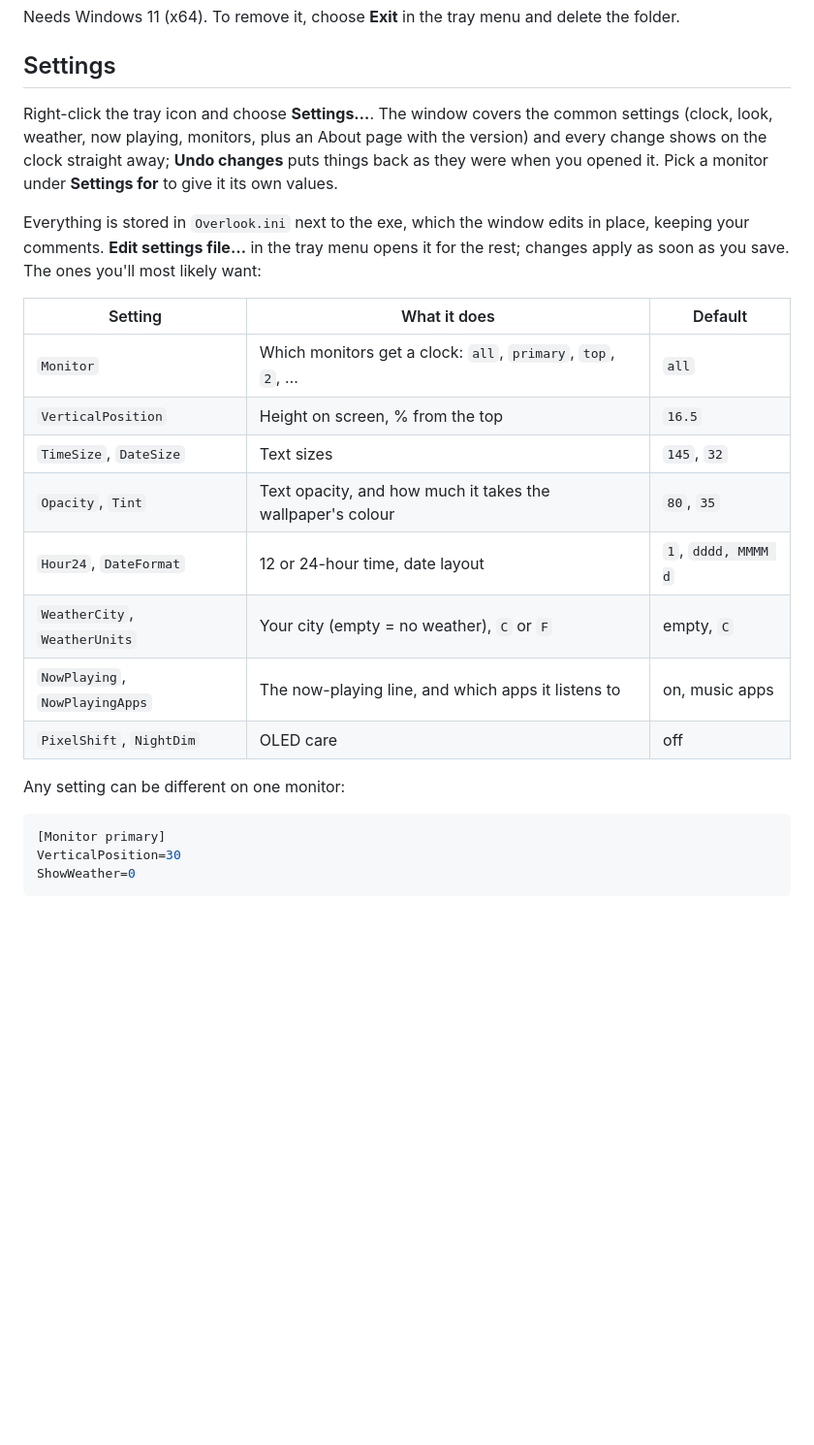
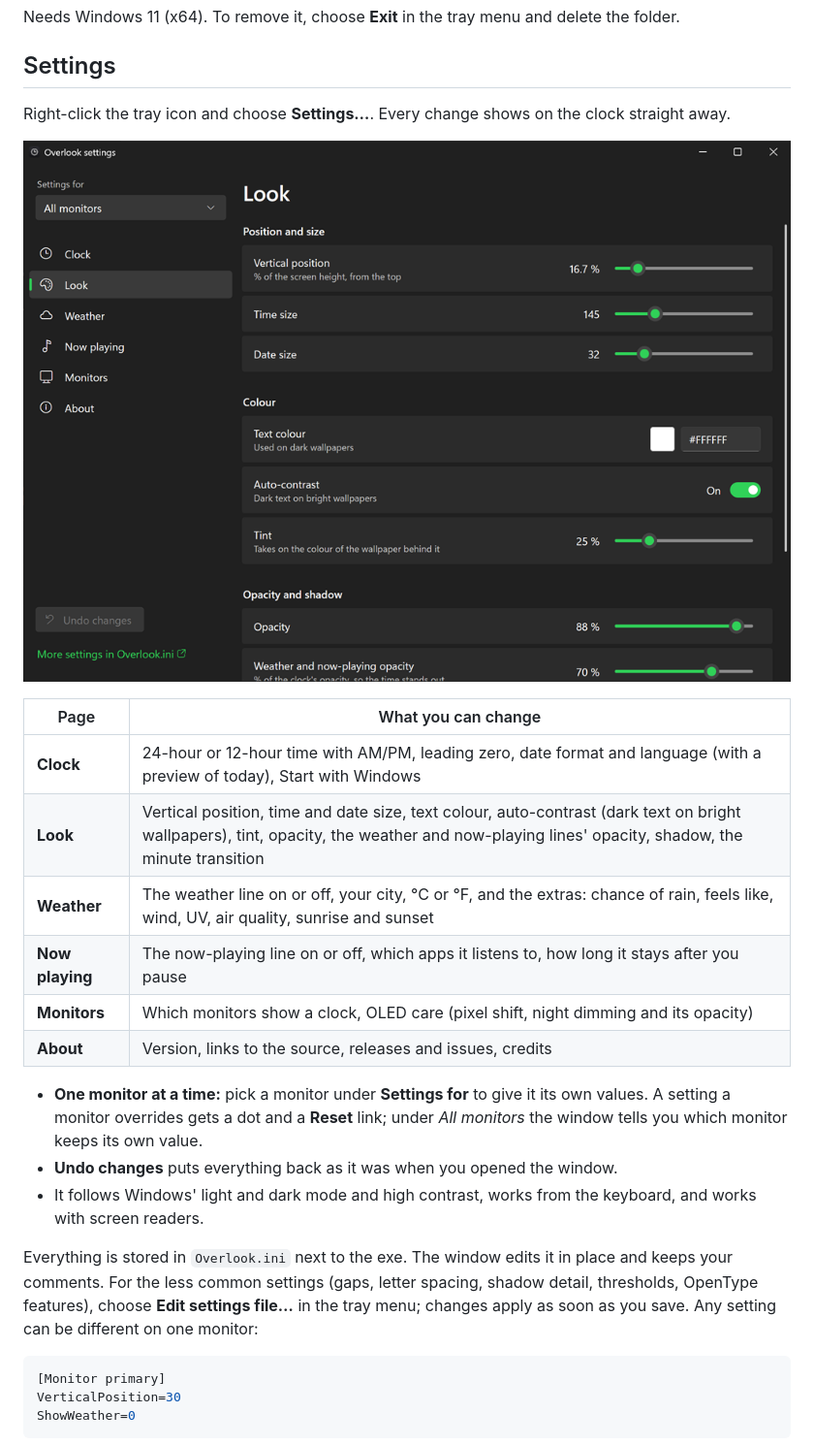
Before and after one commit to wallbangz/Overlook, a Markdown page: README.md, the part around the change. Shown at 97% size. GitHub-like rendering; pictures changed too: docs/settings.png (added); blank space fills up the shorter version.

Commit message:
README: the settings window, with a screenshot and what each page holds
Co-Authored-By: Claude Opus 5.5 <noreply@anthropic.com>

````diff
--- a/README.md
+++ b/README.md
@@ -35,22 +35,24 @@ Needs Windows 11 (x64). To remove it, choose **Exit** in the tray menu and delet
 
 ## Settings
 
-Right-click the tray icon and choose **Settings…**. The window covers the common settings (clock, look, weather, now playing, monitors, plus an About page with the version) and every change shows on the clock straight away; **Undo changes** puts things back as they were when you opened it. Pick a monitor under **Settings for** to give it its own values.
+Right-click the tray icon and choose **Settings…**. Every change shows on the clock straight away.
 
-Everything is stored in `Overlook.ini` next to the exe, which the window edits in place, keeping your comments. **Edit settings file…** in the tray menu opens it for the rest; changes apply as soon as you save. The ones you'll most likely want:
+![The settings window on its Look page: vertical position, time and date size, text colour, auto-contrast, tint and opacity](docs/settings.png)
 
-| Setting | What it does | Default |
-|---|---|---|
-| `Monitor` | Which monitors get a clock: `all`, `primary`, `top`, `2`, … | `all` |
-| `VerticalPosition` | Height on screen, % from the top | `16.5` |
-| `TimeSize`, `DateSize` | Text sizes | `145`, `32` |
-| `Opacity`, `Tint` | Text opacity, and how much it takes the wallpaper's colour | `80`, `35` |
-| `Hour24`, `DateFormat` | 12 or 24-hour time, date layout | `1`, `dddd, MMMM d` |
-| `WeatherCity`, `WeatherUnits` | Your city (empty = no weather), `C` or `F` | empty, `C` |
-| `NowPlaying`, `NowPlayingApps` | The now-playing line, and which apps it listens to | on, music apps |
-| `PixelShift`, `NightDim` | OLED care | off |
+| Page | What you can change |
+|---|---|
+| **Clock** | 24-hour or 12-hour time with AM/PM, leading zero, date format and language (with a preview of today), Start with Windows |
+| **Look** | Vertical position, time and date size, text colour, auto-contrast (dark text on bright wallpapers), tint, opacity, the weather and now-playing lines' opacity, shadow, the minute transition |
+| **Weather** | The weather line on or off, your city, °C or °F, and the extras: chance of rain, feels like, wind, UV, air quality, sunrise and sunset |
+| **Now playing** | The now-playing line on or off, which apps it listens to, how long it stays after you pause |
+| **Monitors** | Which monitors show a clock, OLED care (pixel shift, night dimming and its opacity) |
+| **About** | Version, links to the source, releases and issues, credits |
 
-Any setting can be different on one monitor:
+- **One monitor at a time:** pick a monitor under **Settings for** to give it its own values. A setting a monitor overrides gets a dot and a **Reset** link; under *All monitors* the window tells you which monitor keeps its own value.
+- **Undo changes** puts everything back as it was when you opened the window.
+- It follows Windows' light and dark mode and high contrast, works from the keyboard, and works with screen readers.
+
+Everything is stored in `Overlook.ini` next to the exe. The window edits it in place and keeps your comments. For the less common settings (gaps, letter spacing, shadow detail, thresholds, OpenType features), choose **Edit settings file…** in the tray menu; changes apply as soon as you save. Any setting can be different on one monitor:
 
 ```ini
 [Monitor primary]
````
